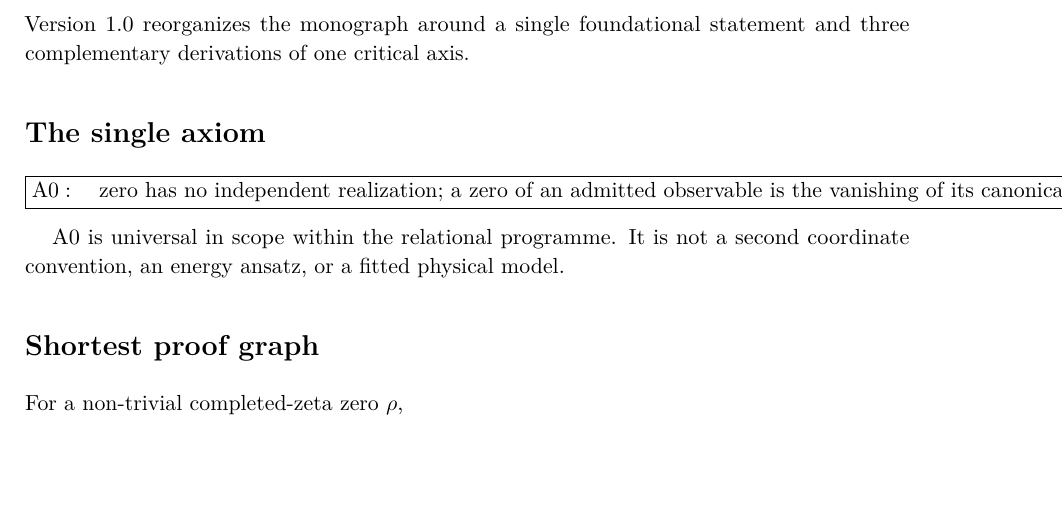
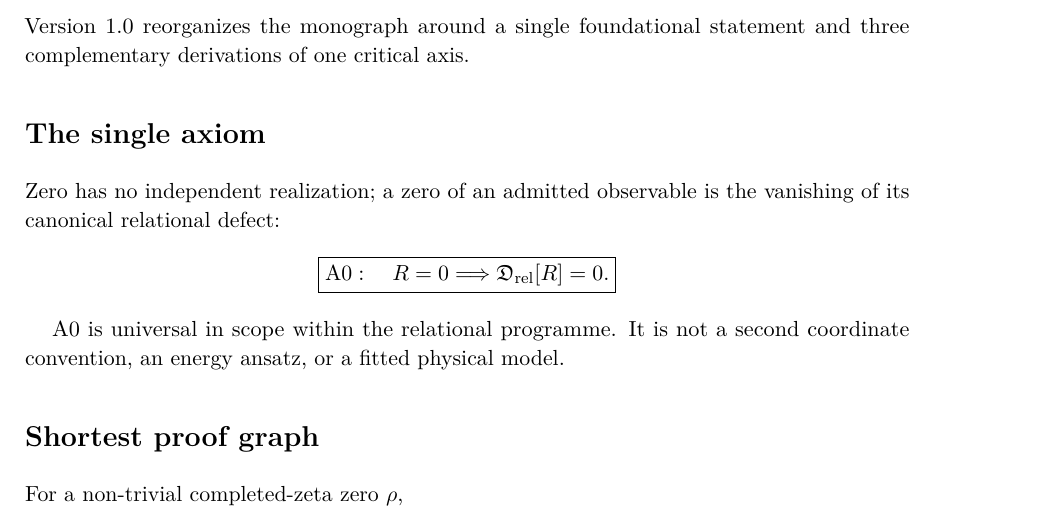
Before and after one commit to AdrianLipa90/secret-of-a-half, a LaTeX thesis (monograph/main.tex, which reads monograph/frontmatter/roadmap.tex): part of page 7 of 285 before the commit and part of page 7 of 287 after it, cut so that both start at the same text, the shorter picture padded with empty space. Compiled offline with pdfLaTeX.

Commit message:
Fix A0 typography in The Zero Axis

```diff
--- a/monograph/frontmatter/roadmap.tex
+++ b/monograph/frontmatter/roadmap.tex
@@ -7,11 +7,12 @@ and three complementary derivations of one critical axis.
 
 \section*{The single axiom}
 
+Zero has no independent realization; a zero of an admitted observable is the
+vanishing of its canonical relational defect:
 \[
 \boxed{
 \mathrm{A0}:\quad
-\text{zero has no independent realization; a zero of an admitted observable
-is the vanishing of its canonical relational defect.}
+R=0\Longrightarrow\mathfrak D_{\rm rel}[R]=0.
 }
 \]
 
```
